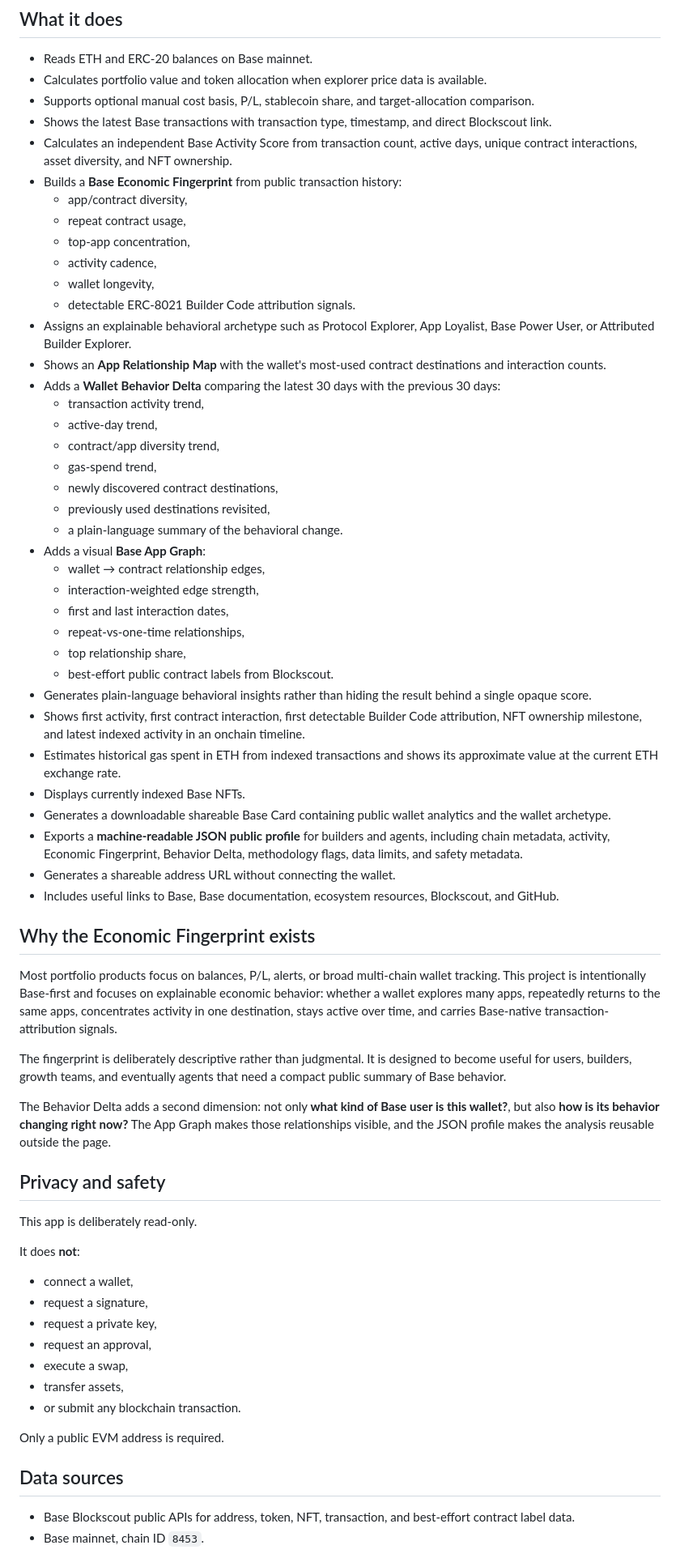
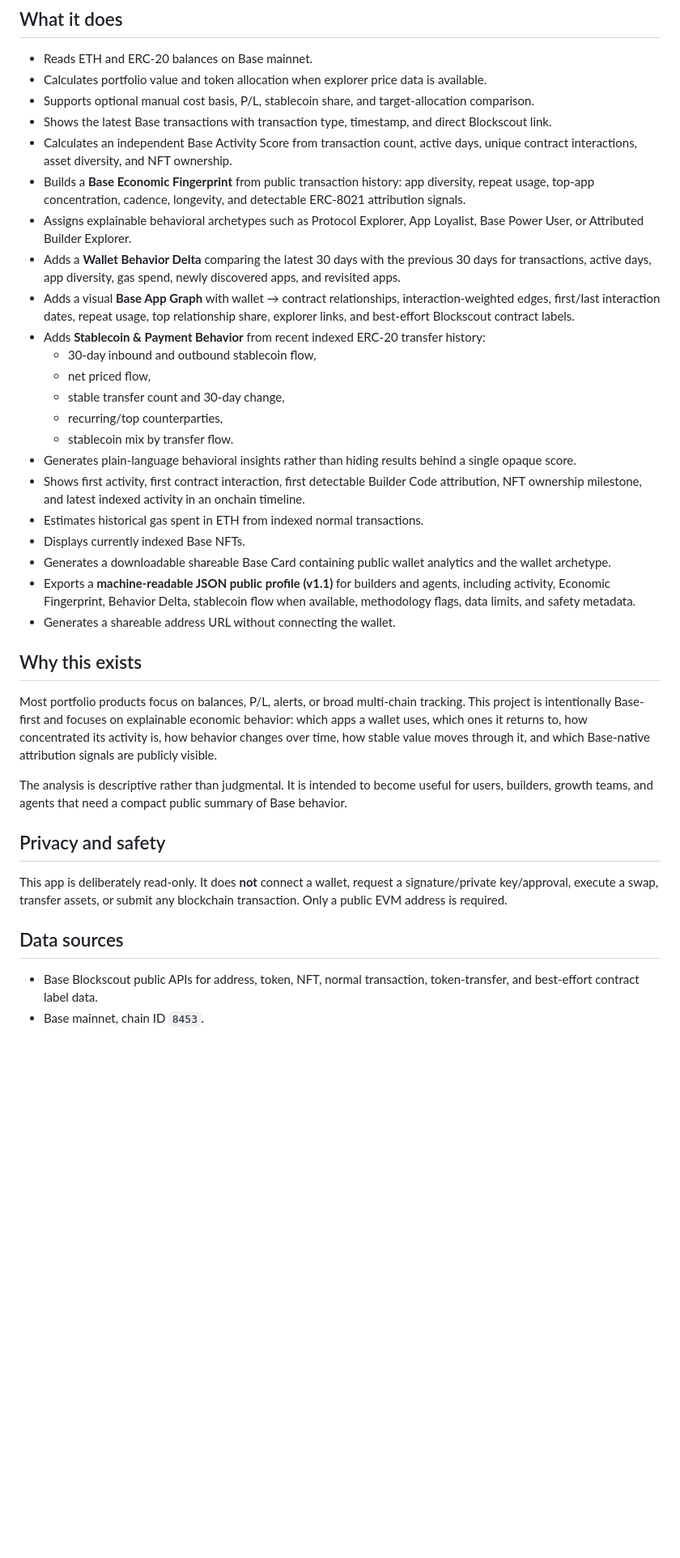
Before and after one commit to huklaa/base-portfolio, a Markdown page: README.md, the part around one of its changes. Shown at 81% size. Drawn GitHub-style; blank space fills up the shorter version.

Commit message:
docs: add stablecoin payment intelligence

```diff
--- a/README.md
+++ b/README.md
@@ -17,65 +17,36 @@ The project is evolving from a simple portfolio viewer into a Base-native wallet
 - Supports optional manual cost basis, P/L, stablecoin share, and target-allocation comparison.
 - Shows the latest Base transactions with transaction type, timestamp, and direct Blockscout link.
 - Calculates an independent Base Activity Score from transaction count, active days, unique contract interactions, asset diversity, and NFT ownership.
-- Builds a **Base Economic Fingerprint** from public transaction history:
-  - app/contract diversity,
-  - repeat contract usage,
-  - top-app concentration,
-  - activity cadence,
-  - wallet longevity,
-  - detectable ERC-8021 Builder Code attribution signals.
-- Assigns an explainable behavioral archetype such as Protocol Explorer, App Loyalist, Base Power User, or Attributed Builder Explorer.
-- Shows an **App Relationship Map** with the wallet's most-used contract destinations and interaction counts.
-- Adds a **Wallet Behavior Delta** comparing the latest 30 days with the previous 30 days:
-  - transaction activity trend,
-  - active-day trend,
-  - contract/app diversity trend,
-  - gas-spend trend,
-  - newly discovered contract destinations,
-  - previously used destinations revisited,
-  - a plain-language summary of the behavioral change.
-- Adds a visual **Base App Graph**:
-  - wallet → contract relationship edges,
-  - interaction-weighted edge strength,
-  - first and last interaction dates,
-  - repeat-vs-one-time relationships,
-  - top relationship share,
-  - best-effort public contract labels from Blockscout.
-- Generates plain-language behavioral insights rather than hiding the result behind a single opaque score.
+- Builds a **Base Economic Fingerprint** from public transaction history: app diversity, repeat usage, top-app concentration, cadence, longevity, and detectable ERC-8021 attribution signals.
+- Assigns explainable behavioral archetypes such as Protocol Explorer, App Loyalist, Base Power User, or Attributed Builder Explorer.
+- Adds a **Wallet Behavior Delta** comparing the latest 30 days with the previous 30 days for transactions, active days, app diversity, gas spend, newly discovered apps, and revisited apps.
+- Adds a visual **Base App Graph** with wallet → contract relationships, interaction-weighted edges, first/last interaction dates, repeat usage, top relationship share, explorer links, and best-effort Blockscout contract labels.
+- Adds **Stablecoin & Payment Behavior** from recent indexed ERC-20 transfer history:
+  - 30-day inbound and outbound stablecoin flow,
+  - net priced flow,
+  - stable transfer count and 30-day change,
+  - recurring/top counterparties,
+  - stablecoin mix by transfer flow.
+- Generates plain-language behavioral insights rather than hiding results behind a single opaque score.
 - Shows first activity, first contract interaction, first detectable Builder Code attribution, NFT ownership milestone, and latest indexed activity in an onchain timeline.
-- Estimates historical gas spent in ETH from indexed transactions and shows its approximate value at the current ETH exchange rate.
+- Estimates historical gas spent in ETH from indexed normal transactions.
 - Displays currently indexed Base NFTs.
 - Generates a downloadable shareable Base Card containing public wallet analytics and the wallet archetype.
-- Exports a **machine-readable JSON public profile** for builders and agents, including chain metadata, activity, Economic Fingerprint, Behavior Delta, methodology flags, data limits, and safety metadata.
+- Exports a **machine-readable JSON public profile (v1.1)** for builders and agents, including activity, Economic Fingerprint, Behavior Delta, stablecoin flow when available, methodology flags, data limits, and safety metadata.
 - Generates a shareable address URL without connecting the wallet.
-- Includes useful links to Base, Base documentation, ecosystem resources, Blockscout, and GitHub.
 
-## Why the Economic Fingerprint exists
+## Why this exists
 
-Most portfolio products focus on balances, P/L, alerts, or broad multi-chain wallet tracking. This project is intentionally Base-first and focuses on explainable economic behavior: whether a wallet explores many apps, repeatedly returns to the same apps, concentrates activity in one destination, stays active over time, and carries Base-native transaction-attribution signals.
+Most portfolio products focus on balances, P/L, alerts, or broad multi-chain tracking. This project is intentionally Base-first and focuses on explainable economic behavior: which apps a wallet uses, which ones it returns to, how concentrated its activity is, how behavior changes over time, how stable value moves through it, and which Base-native attribution signals are publicly visible.
 
-The fingerprint is deliberately descriptive rather than judgmental. It is designed to become useful for users, builders, growth teams, and eventually agents that need a compact public summary of Base behavior.
-
-The Behavior Delta adds a second dimension: not only **what kind of Base user is this wallet?**, but also **how is its behavior changing right now?** The App Graph makes those relationships visible, and the JSON profile makes the analysis reusable outside the page.
+The analysis is descriptive rather than judgmental. It is intended to become useful for users, builders, growth teams, and agents that need a compact public summary of Base behavior.
 
 ## Privacy and safety
 
-This app is deliberately read-only.
-
-It does **not**:
-
-- connect a wallet,
-- request a signature,
-- request a private key,
-- request an approval,
-- execute a swap,
-- transfer assets,
-- or submit any blockchain transaction.
-
-Only a public EVM address is required.
+This app is deliberately read-only. It does **not** connect a wallet, request a signature/private key/approval, execute a swap, transfer assets, or submit any blockchain transaction. Only a public EVM address is required.
 
 ## Data sources
 
-- Base Blockscout public APIs for address, token, NFT, transaction, and best-effort contract label data.
+- Base Blockscout public APIs for address, token, NFT, normal transaction, token-transfer, and best-effort contract label data.
 - Base mainnet, chain ID `8453`.
 
```
Also changed, not shown: other parts of README.md (+7 -3 lines).
